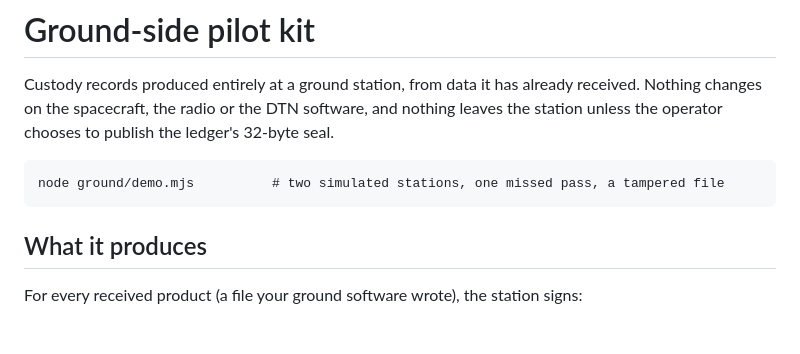
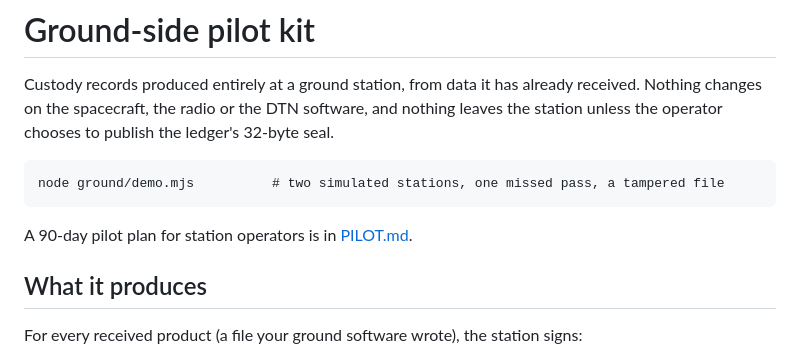
Before and after one commit to BSVKey/dtn-custody-demo, a Markdown page: ground/README.md, the part around the change. Drawn GitHub-style; blank space fills up the shorter version.

Commit message:
ground: 90-day station pilot plan

````diff
--- a/ground/README.md
+++ b/ground/README.md
@@ -7,6 +7,8 @@ leaves the station unless the operator chooses to publish the ledger's 32-byte s
 ```
 node ground/demo.mjs          # two simulated stations, one missed pass, a tampered file
 ```
+
+A 90-day pilot plan for station operators is in [PILOT.md](PILOT.md).
 
 ## What it produces
 
````
Also changed, not shown: ground/PILOT.md (added, +39 -0 lines).
